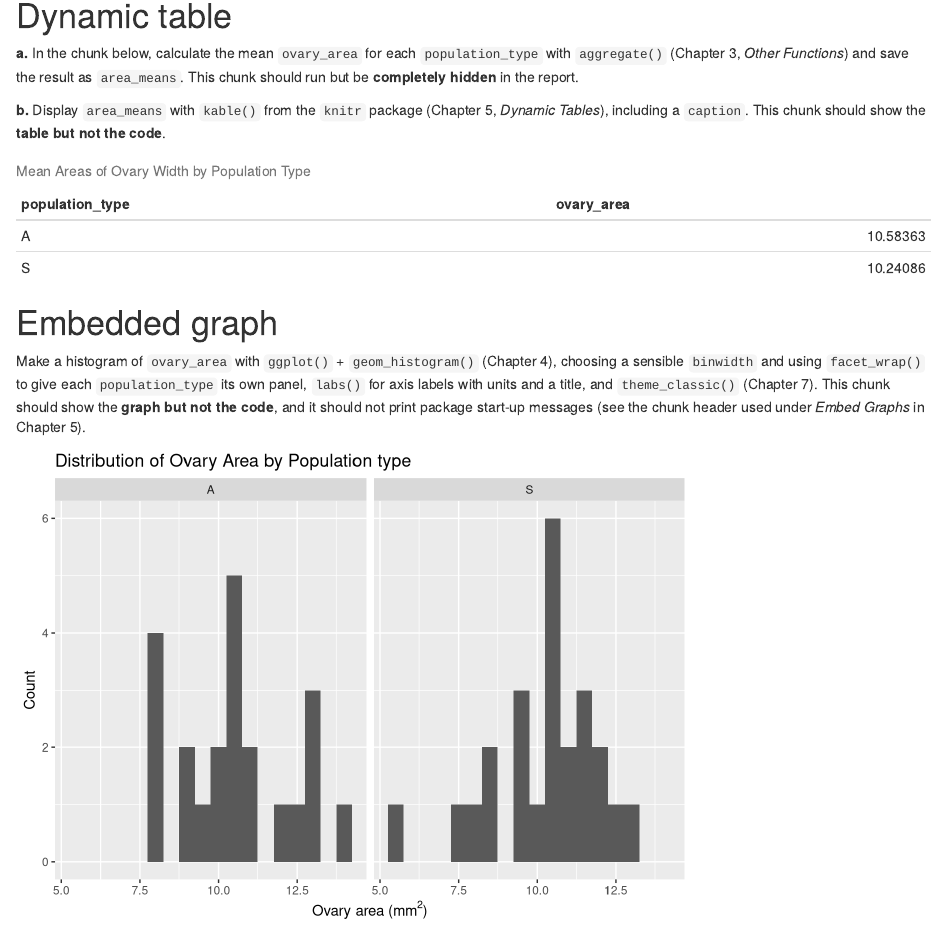
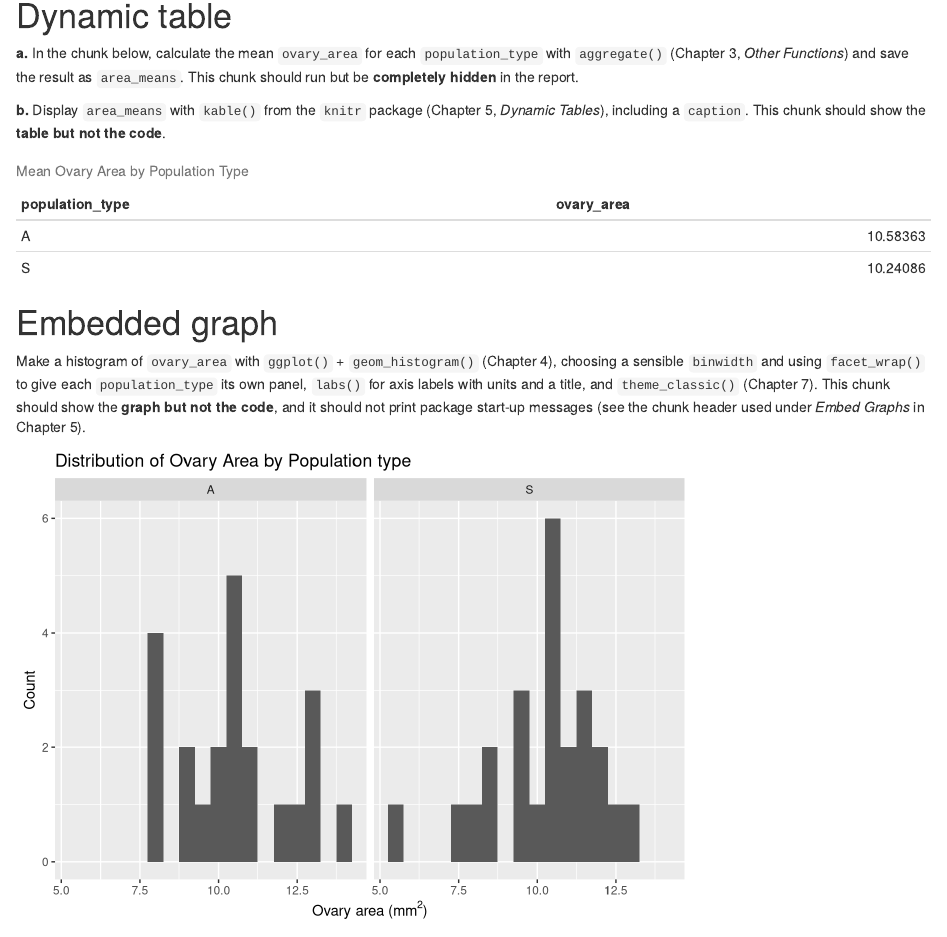
Before and after one commit to alexgalent/BIOL343_CC, an R Markdown document (Group_5_CC2.Rmd): the page in a window 1100 px wide, from 1730 px down. Rendered offline with R 4.5, knitr and Pandoc, with nearby package versions.

Commit message:
Finalized CC2 Report

````diff
--- a/Group_5_CC2.Rmd
+++ b/Group_5_CC2.Rmd
@@ -90,7 +90,7 @@ area_means = aggregate(ovary_area ~ population_type, data=cc1_data, mean)
 **b.** Display `area_means` with `kable()` from the `knitr` package (Chapter 5, *Dynamic Tables*), including a `caption`. This chunk should show the **table but not the code**.
 
 ```{r area-table, echo=FALSE}
-knitr::kable(area_means, caption = "Mean Areas of Ovary Width by Population Type")
+knitr::kable(area_means, caption = "Mean Ovary Area by Population Type")
 ```
 
 # Embedded graph
````
Also changed, not shown: Group_5_CC2.html.
